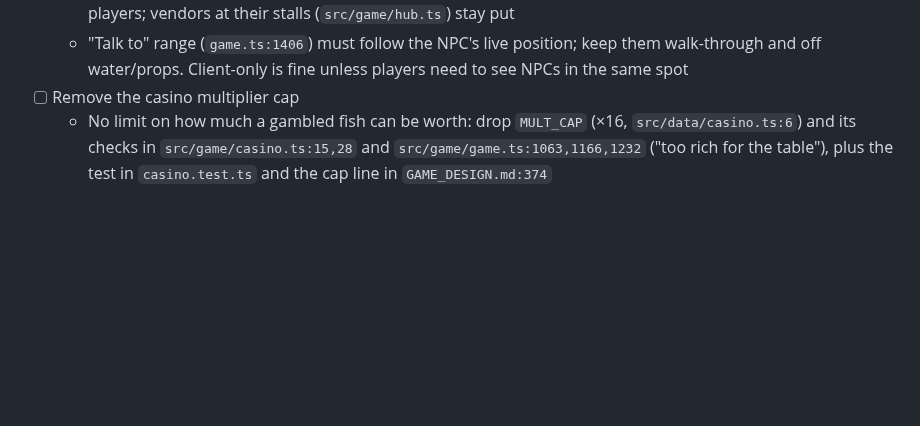
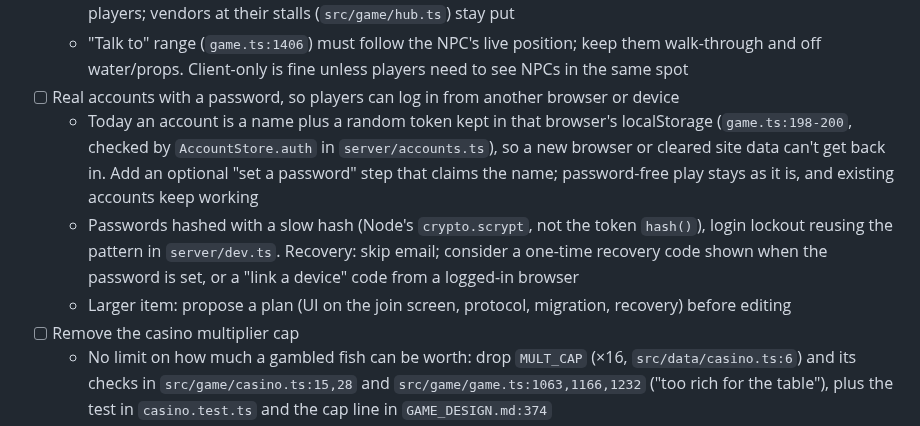
Before and after one commit to O-Chavez/browser-fishing, a Markdown page: TODO.md, the part around the change. GitHub-like rendering; blank space fills up the shorter version.

Commit message:
Add TODO: real accounts with a password
Co-Authored-By: Claude Opus 5.5 <noreply@anthropic.com>

```diff
--- a/TODO.md
+++ b/TODO.md
@@ -108,6 +108,10 @@
 - [ ] NPCs wander around so the world feels more alive
   - Town NPCs (`NpcDef` in `src/data/maps.ts`, built by `Town.buildNpc()` in `src/game/town.ts:294`) walk fixed routes or wander randomly inside set areas, with a walk animation, pauses and turning toward nearby players; vendors at their stalls (`src/game/hub.ts`) stay put
   - "Talk to" range (`game.ts:1406`) must follow the NPC's live position; keep them walk-through and off water/props. Client-only is fine unless players need to see NPCs in the same spot
+- [ ] Real accounts with a password, so players can log in from another browser or device
+  - Today an account is a name plus a random token kept in that browser's localStorage (`game.ts:198-200`, checked by `AccountStore.auth` in `server/accounts.ts`), so a new browser or cleared site data can't get back in. Add an optional "set a password" step that claims the name; password-free play stays as it is, and existing accounts keep working
+  - Passwords hashed with a slow hash (Node's `crypto.scrypt`, not the token `hash()`), login lockout reusing the pattern in `server/dev.ts`. Recovery: skip email; consider a one-time recovery code shown when the password is set, or a "link a device" code from a logged-in browser
+  - Larger item: propose a plan (UI on the join screen, protocol, migration, recovery) before editing
 - [ ] Remove the casino multiplier cap
   - No limit on how much a gambled fish can be worth: drop `MULT_CAP` (×16, `src/data/casino.ts:6`) and its checks in `src/game/casino.ts:15,28` and `src/game/game.ts:1063,1166,1232` ("too rich for the table"), plus the test in `casino.test.ts` and the cap line in `GAME_DESIGN.md:374`
   - Check that huge values still display, save and sell correctly (number formatting, nothing past `Number.MAX_SAFE_INTEGER`). This also settles the Lucky Wheel cap idea: neither is capped
```
